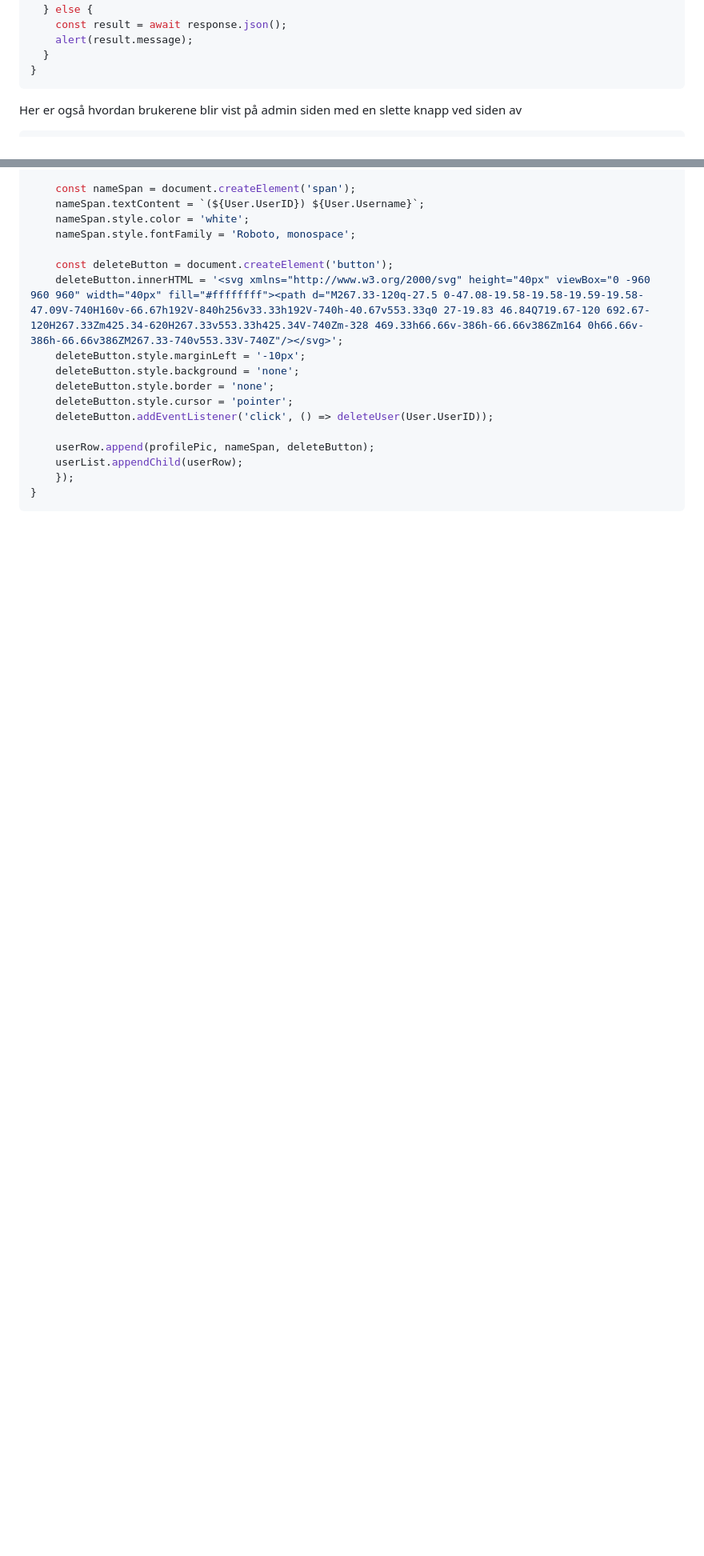
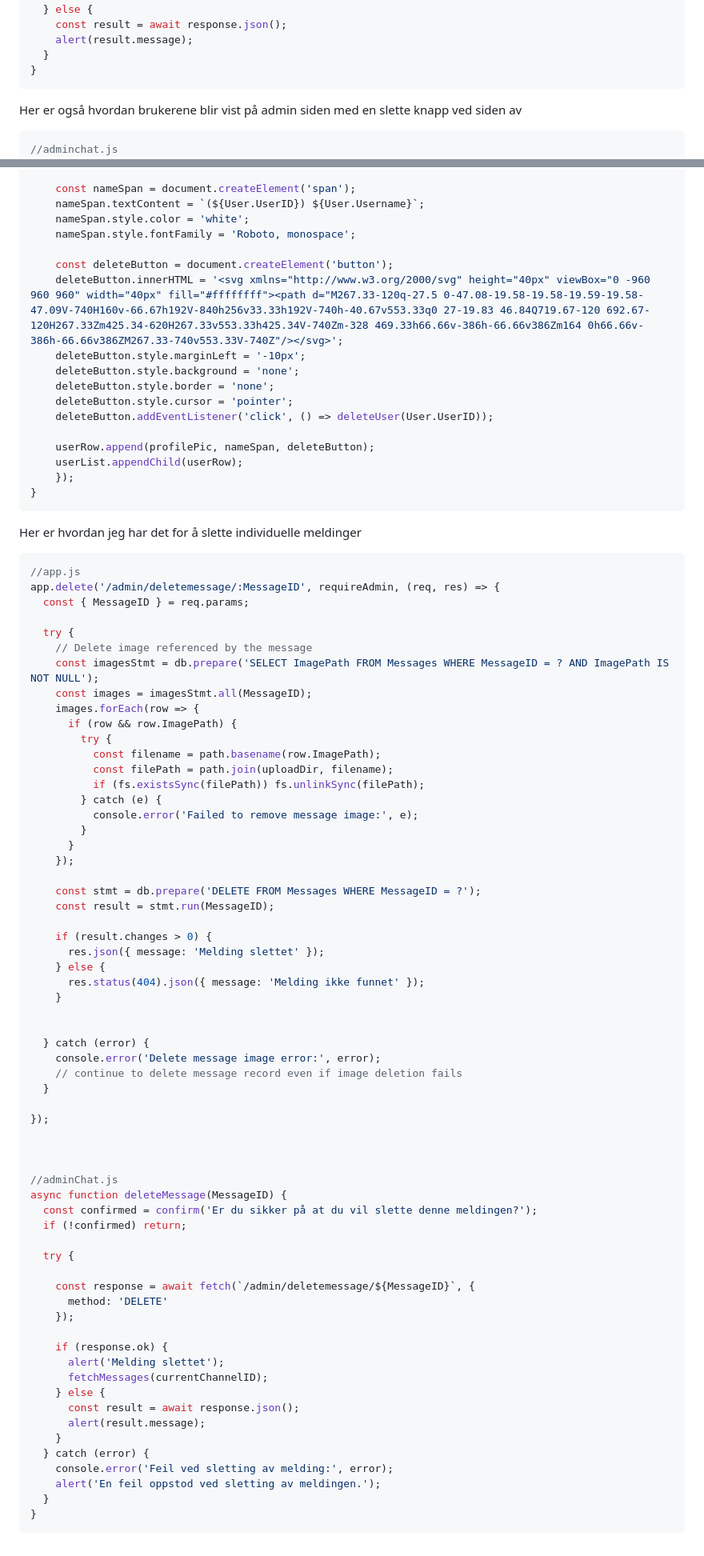
Before and after one commit to Oksnes/Chatsite, a Markdown page: README.md, 2 parts joined by grey strips. Shown at 80% size. Rendered like a GitHub page; blank space fills up the shorter version.

Commit message:
Updated documentation with the delete individual messages and added a navigation section

````diff
--- a/README.md
+++ b/README.md
@@ -657,6 +685,7 @@ async function deleteUser(UserID) {
 
 Her er også hvordan brukerene blir vist på admin siden med en slette knapp ved siden av
 ```js
+//adminchat.js
 async function fetchUsers() {
     const response = await fetch('/getUsers');
     const Users = await response.json();
@@ -699,3 +728,69 @@ async function fetchUsers() {
     });
 }
 ```
+
+Her er hvordan jeg har det for å slette individuelle meldinger
+```js
+//app.js
+app.delete('/admin/deletemessage/:MessageID', requireAdmin, (req, res) => {
+  const { MessageID } = req.params;
+
+  try {
+    // Delete image referenced by the message
+    const imagesStmt = db.prepare('SELECT ImagePath FROM Messages WHERE MessageID = ? AND ImagePath IS NOT NULL');
+    const images = imagesStmt.all(MessageID);
+    images.forEach(row => {
+      if (row && row.ImagePath) {
+        try {
+          const filename = path.basename(row.ImagePath);
+          const filePath = path.join(uploadDir, filename);
+          if (fs.existsSync(filePath)) fs.unlinkSync(filePath);
+        } catch (e) {
+          console.error('Failed to remove message image:', e);
+        }
+      }
+    });
+
+    const stmt = db.prepare('DELETE FROM Messages WHERE MessageID = ?');
+    const result = stmt.run(MessageID);
+
+    if (result.changes > 0) {
+      res.json({ message: 'Melding slettet' });
+    } else {
+      res.status(404).json({ message: 'Melding ikke funnet' });
+    }
+
+
+  } catch (error) {
+    console.error('Delete message image error:', error);
+    // continue to delete message record even if image deletion fails
+  }
+
+});
+
+
+
+//adminChat.js
+async function deleteMessage(MessageID) {
+  const confirmed = confirm('Er du sikker på at du vil slette denne meldingen?');
+  if (!confirmed) return;
+
+  try {
+
+    const response = await fetch(`/admin/deletemessage/${MessageID}`, {
+      method: 'DELETE'
+    });
+
+    if (response.ok) {
+      alert('Melding slettet');
+      fetchMessages(currentChannelID);
+    } else {
+      const result = await response.json();
+      alert(result.message);
+    }
+  } catch (error) {
+    console.error('Feil ved sletting av melding:', error);
+    alert('En feil oppstod ved sletting av meldingen.');
+  }
+}
+```
````
Also changed, not shown: other parts of README.md (+31 -3 lines).
